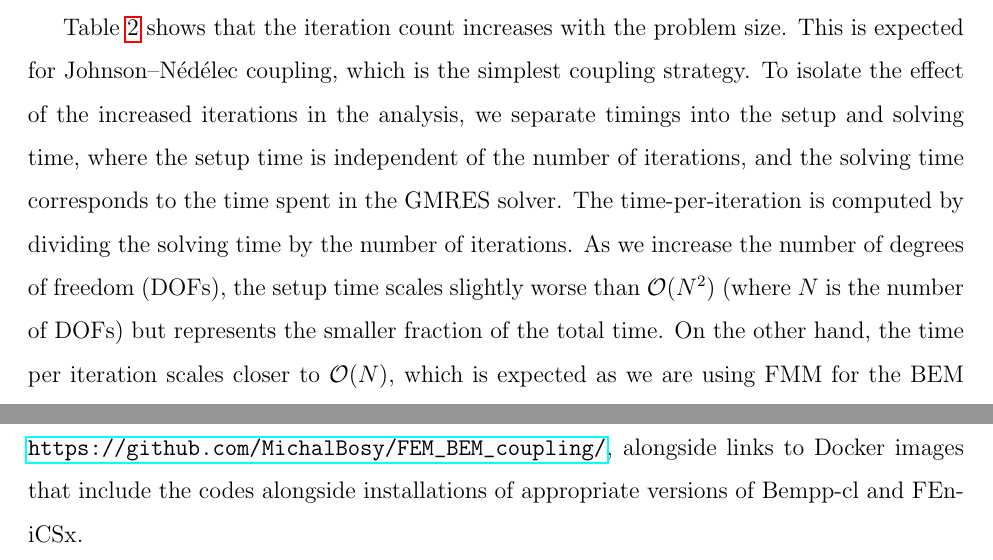
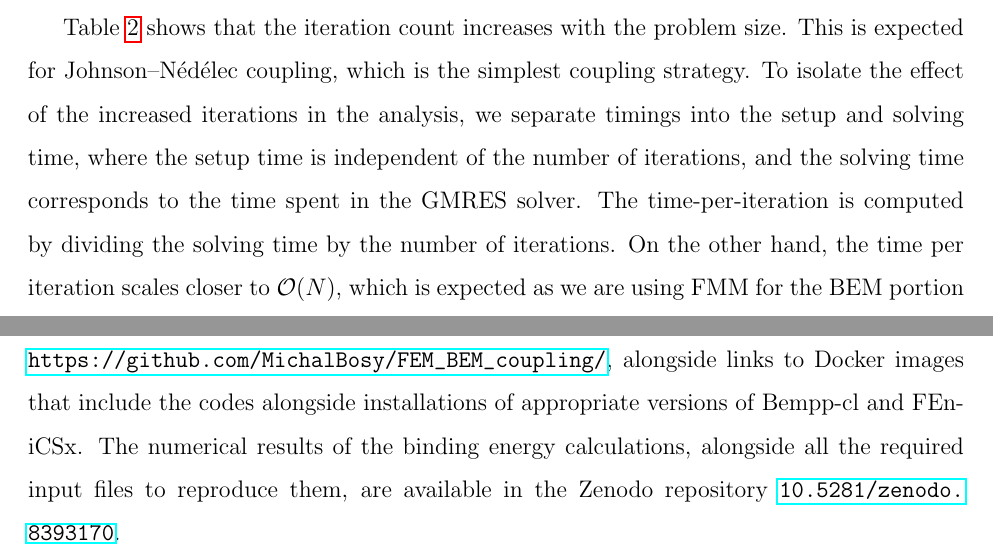
Before and after one commit to Excalibur-Coupling/virus_fem_bem_paper, a LaTeX paper (main.tex, which reads results.tex): two parts of pages 20 and 22 of 28, joined at a grey line, cut so that both start at the same text. Compiled offline with pdfLaTeX.

Commit message:
final edits before resubmission

```diff
--- a/main.tex
+++ b/main.tex
@@ -137,6 +137,7 @@ We would like to thank J{\o}rgen Dokken for his help with various implementation
 \subsection*{\sffamily \large DATA AVAILABILITY STATEMENT}
 All codes to reproduce the results of this manuscript can be found in the GitHub repository \url{https://github.com/MichalBosy/FEM_BEM_coupling/}, alongside links to Docker images
 that include the codes alongside installations of appropriate versions of Bempp-cl and FEniCSx.
+The numerical results of the binding energy calculations, alongside all the required input files to reproduce them, are available in the Zenodo repository \url{10.5281/zenodo.8393170}.
 
 %((Additional Supporting Information may be found in the online version of this article.))
 
--- a/results.tex
+++ b/results.tex
@@ -207,7 +207,6 @@ $24.5$ & $32\,302$ & $-109.315$ \\
 In the experiments presented so far, we have only tested the FEM-BEM coupled approach with small structures. In this section, we study its behaviour with larger structures to evaluate its applicability in more realistic settings, and in test cases where BEM-BEM coupling is not an alternative. Using the same Gaussian permittivity field inside the molecule, we computed the solvation free energy of protein G B1 (955 atoms, PDB code 1pgb), lysozyme (1960 atoms, PDB code 1lyz), the barnase-barstar complex (9464 atoms, PDB code 1x1u), and immunoglobulin G (20148 atoms, PDB code 1igt). All structures were parameterized with the Amber\cite{Swanson05} force field using pdb2pqr.\cite{Dolinsky04} The surfaces were meshed with Nanoshaper\cite{decherchi2013general} using a grid scale of 1.5, and then volume meshes were generated using pyGAMer\cite{lee2020open} and TetGen\cite{hang2015tetgen} with a radius-edge ratio of 1.0. The solvation free energy and timings for these runs are presented in Table \ref{table:large_variable}. These results demonstrate that our FEM-BEM coupling implementation can reach medium-to-large-sized proteins on a simple workstation. For these larger structures, we enabled the FMM capabilities of Bempp-cl.
 
 Table \ref{table:large_variable} shows that the iteration count increases with the problem size. This is expected for Johnson--N\'ed\'elec coupling, which is the simplest coupling strategy. To isolate the effect of the increased iterations in the analysis, we separate timings into the setup and solving time, where the setup time is independent of the number of iterations, and the solving time corresponds to the time spent in the GMRES solver. The time-per-iteration is computed by dividing the solving time by the number of iterations.
-As we increase the number of degrees of freedom (DOFs), the setup time scales slightly worse than $\mathcal{O}(N^2)$ (where $N$ is the number of DOFs) but represents the smaller fraction of the total time.
 On the other hand, the time per iteration scales closer to $\mathcal{O}(N)$, which is expected as we are using FMM for the BEM portion of the matrix.
 This is an indication that the high solving time is mainly due to the increase in iteration count, and having better-conditioned coupling methods, such as the so-called hybrid approach\cite{betcke2022hybrid}, or more effective preconditioners for the blocked system would have a large impact on the time to solution.
 
```
